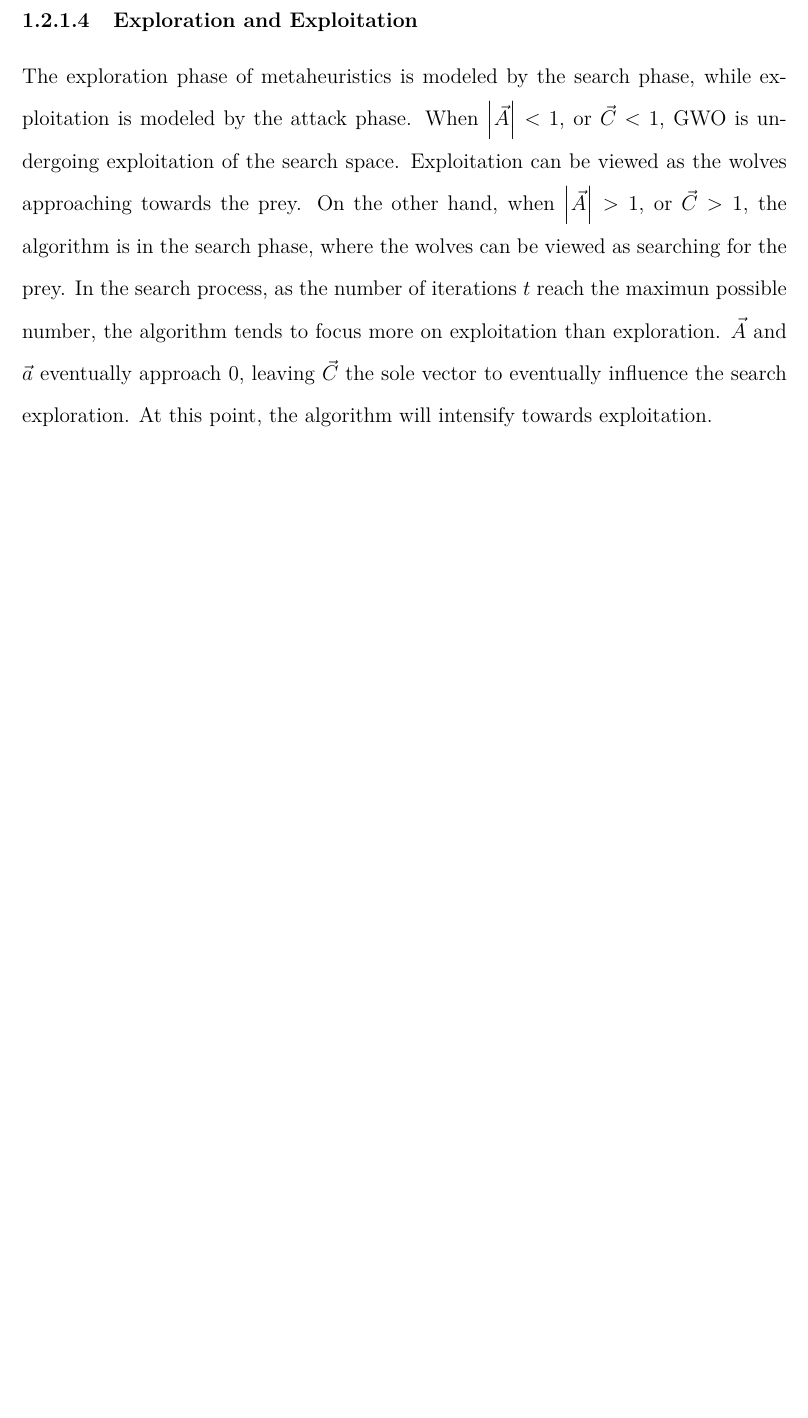
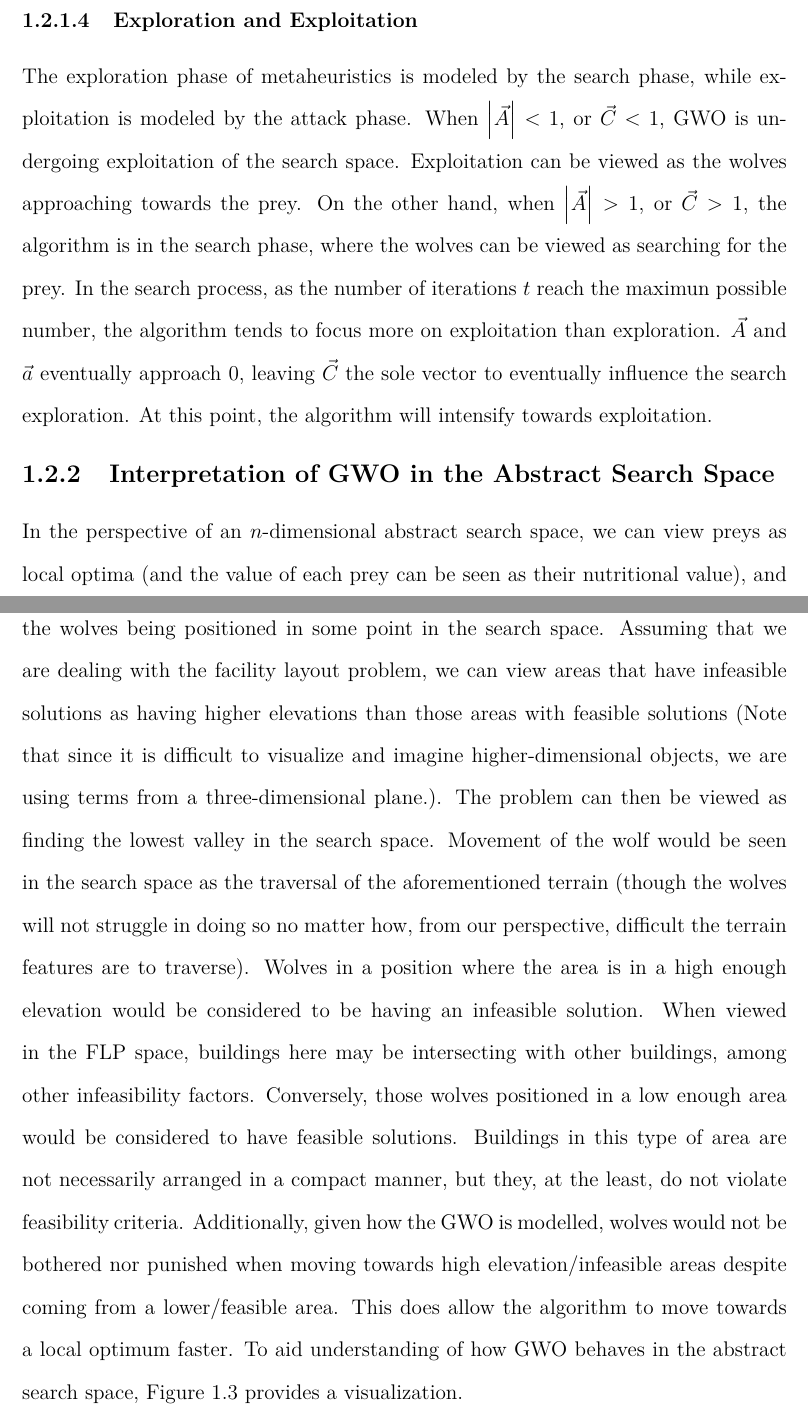
Before and after one commit to seanballais/undergraduate-thesis-manuscript, a LaTeX thesis (thesis.tex, which reads chapter1_intro.tex): part of page 24 of 130 before the commit and two parts of pages 24 and 25 of 132 after it, the two joined at a grey line, cut so that both start at the same text, the shorter picture padded with empty space. The pictures show the PDF file thesis.pdf that the author committed with the source.

Commit message:
:sparkles: Finish latest iteration of the paper.

```diff
--- a/chapter1_intro.tex
+++ b/chapter1_intro.tex
@@ -57,13 +55,13 @@ In this paper, we will be using the Grey Wolf Optimization algorithm to solve th
 	\label{wolves-meme}
 \end{figure}
 
-The Grey Wolf Optimization algorithm, abbreviated as GWO, was first conceived by Mirjalili  et al. (2014) in 2014. The optimization algorithm is inspired from the hunting and social behaviour of grey wolves. There is a hierarchy in packs of wolves. Each category in the hierarchy have specific responsibilities. There are four categories: alpha ($\alpha$), beta ($\beta$), delta ($\delta$), and omega ($\omega$). Alpha wolves are responsible for making major decisions for the pack. Every wolf must follow the alpha. However, sometimes the alpha follows other wolves. The second in line is the beta, which ensures the discipline of the pack and advises the alpha. They also command other wolves and reinforces the alpha's commands. The lowest in the hierarchy are the omegas. They must follow the orders of the other wolves, and are the last to eat. Despite their low status, they are still crucial in the pack as their absence causes the pack to face internal fighting and problems. If a wolf is not an alpha, beta, nor omega, they are considered to a delta, the third category in the hierarchy. Deltas may act as scouts, sentinels, elders, hunters, or caretakers. They are also at a category higher than the omegas \cite{Mirjalili2014} \cite{Gupta2018}. As an interesting side note, the inspiration for Grey Wolf Optimization initially came from The Grey, a movie where survivors of a plane crash must survive, but a pack of grey wolves surround them \cite{TheGreyPlotSummary2011}.
+The Grey Wolf Optimization algorithm, abbreviated as GWO, was first conceived by Mirjalili  et al. (2014) in 2014. The optimization algorithm is inspired from the hunting and social behaviour of grey wolves. There is a hierarchy in packs of wolves. Each category in the hierarchy have specific responsibilities. There are four categories: alpha ($\alpha$), beta ($\beta$), delta ($\delta$), and omega ($\omega$). Alpha wolves are responsible for making major decisions for the pack. Every wolf must follow the alpha. However, sometimes the alpha follows other wolves. The second in line is the beta, which ensures the discipline of the pack and advises the alpha. They also command other wolves and reinforces the alpha's commands. The lowest in the hierarchy are the omegas. They must follow the orders of the other wolves, and are the last to eat. Despite their low status, they are still crucial in the pack as their absence causes the pack to face internal fighting and problems. If a wolf is not an alpha, beta, nor omega, they are considered to a delta, the third category in the hierarchy. Deltas may act as scouts, sentinels, elders, hunters, or caretakers. They are also at a category higher than the omegas \cite{Mirjalili2014} \cite{Gupta2018}. The algorithm works by letting the wolves gradually move towards a prey/local optimum solution. At the start, the wolves will be scattered and may likely be too far from a prey. The movement of the wolves, which will be guided by the alpha, beta, and delta wolves (which are closest to a prey/local optimum), will eventually allow them to be in an area where the prey/local optimum is located. As an interesting side note, the inspiration for Grey Wolf Optimization initially came from The Grey \cite{Mirjalili2020}, a movie where survivors of a plane crash must survive, but a pack of grey wolves surround them \cite{TheGreyPlotSummary2011}.
 
 \subsection{Mathematical Model}
 The mathematical model assumes the existence of a "pack of wolves". The number of wolves in this pack can be determined by the researcher. Each wolf of this a solution to the problem. We will be delving into the model more in this section, discussing about the model of leadership hierarchy, encircling, and hunting behaviour of grey wolves. The prey being hunted in this scenario is the best solution for a given problem \cite{Mirjalili2014}.
 
 \subsubsection{Leadership Hierarchy}
-Solutions are assigned to a certain hierarchy in the mathematical model of GWO. The fittest solution is considered the alpha ($\alpha$), while the second and third fittest are considered to be the beta  (\beta) and delta ($\delta$) solutions. The rest of the solutions are referred to as the omega solutions. The leading wolves guide the omegas towards the prey throughout the search process \cite{Gupta2018}.
+Solutions are assigned to a certain hierarchy in the mathematical model of GWO. The fittest solution is considered the alpha ($\alpha$), while the second and third fittest are considered to be the beta (\beta) and delta ($\delta$) solutions. The rest of the solutions are referred to as the omega solutions. The leading wolves guide the omegas towards the prey throughout the search process \cite{Gupta2018}.
 
 \subsubsection{Encircling the Prey}
 \label{intro-section-encircling-the-prey}
@@ -104,3 +102,13 @@ where $\vec{X_{\alpha}}$, $\vec{X_{\beta}}$, and $\vec{X_{\delta}}$ represent th
 
 \subsubsection{Exploration and Exploitation}
 The exploration phase of metaheuristics is modeled by the search phase, while exploitation is modeled by the attack phase. When $\left| \vec{A} \right| < 1$, or $\vec{C} < 1$, GWO is undergoing exploitation of the search space. Exploitation can be viewed as the wolves approaching towards the prey. On the other hand, when $\left| \vec{A} \right| > 1$, or $\vec{C} > 1$, the algorithm is in the search phase, where the wolves can be viewed as searching for the prey. In the search process, as the number of iterations $t$ reach the maximun possible number, the algorithm tends to focus more on exploitation than exploration. $\vec{A}$ and $\vec{a}$ eventually approach $0$, leaving $\vec{C}$ the sole vector to eventually influence the search exploration. At this point, the algorithm will intensify towards exploitation.
+
+\subsection{Interpretation of GWO in the Abstract Search Space}
+In the perspective of an $n$-dimensional abstract search space, we can view preys as local optima (and the value of each prey can be seen as their nutritional value), and the wolves being positioned in some point in the search space. Assuming that we are dealing with the facility layout problem, we can view areas that have infeasible solutions as having higher elevations than those areas with feasible solutions (Note that since it is difficult to visualize and imagine higher-dimensional objects, we are using terms from a three-dimensional plane.). The problem can then be viewed as finding the lowest valley in the search space. Movement of the wolf would be seen in the search space as the traversal of the aforementioned terrain (though the wolves will not struggle in doing so no matter how, from our perspective, difficult the terrain features are to traverse). Wolves in a position where the area is in a high enough elevation would be considered to be having an infeasible solution. When viewed in the FLP space, buildings here may be intersecting with other buildings, among other infeasibility factors. Conversely, those wolves positioned in a low enough area would be considered to have feasible solutions. Buildings in this type of area are not necessarily arranged in a compact manner, but they, at the least, do not violate feasibility criteria. Additionally, given how the GWO is modelled, wolves would not be bothered nor punished when moving towards high elevation/infeasible areas despite coming from a lower/feasible area. This does allow the algorithm to move towards a local optimum faster. To aid understanding of how GWO behaves in the abstract search space, Figure \ref{gwo-in-abstract-search-space-visualization} provides a visualization.
+
+\begin{figure}[h!]
+	\centering
+	\includegraphics{./images/chap01-introduction/visualization-of-gwo-in-search-space.png}
+	\caption{A visualization of how GWO behaves in an $n$-dimensional search space. Throughout the course of the execution of GWO, the wolves will be traversing the terrain (without much difficult, most probably unlike the first author of this manuscript). The topmost wolf has the worst solution, while the bottommost one has the best.}
+	\label{gwo-in-abstract-search-space-visualization}
+\end{figure}
```
Also changed, not shown: abstract.tex (+1 -1 lines), chapter8_sum.con.tex (+1 -1 lines), images/chap01-introduction/raw/search-space-visualization.png (added), images/chap01-introduction/raw/visualization-of-gwo-in-search-space.png (added), images/chap01-introduction/visualization-of-gwo-in-search-space.png (added), thesis.pdf, chapter1_intro.tex (2 more changed lines), 4 other files.
